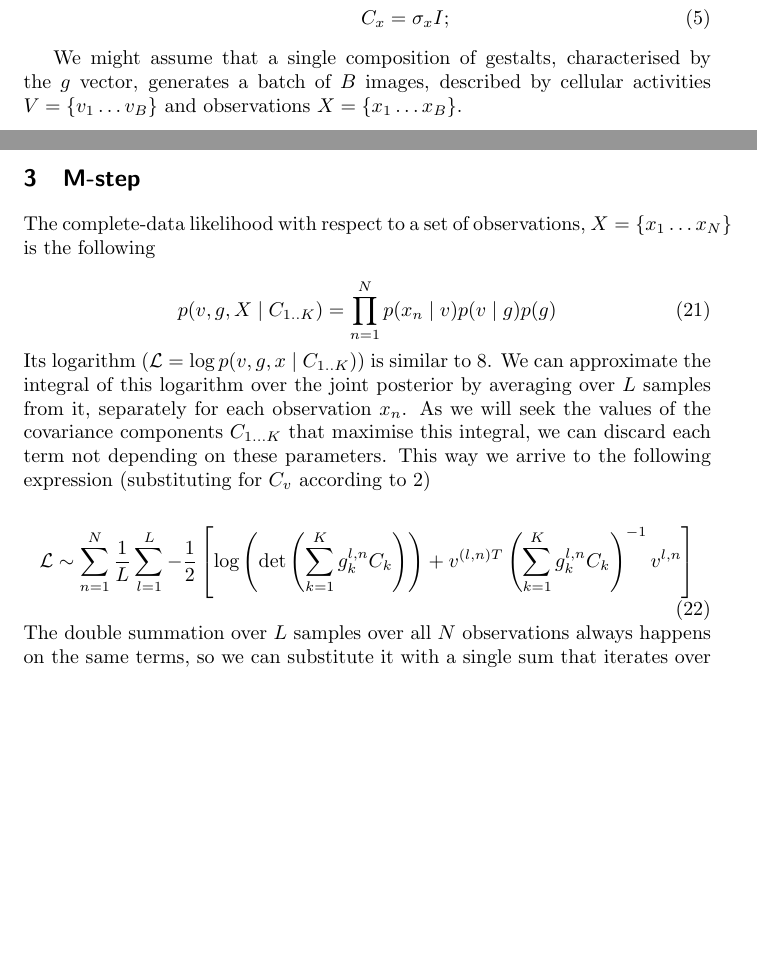
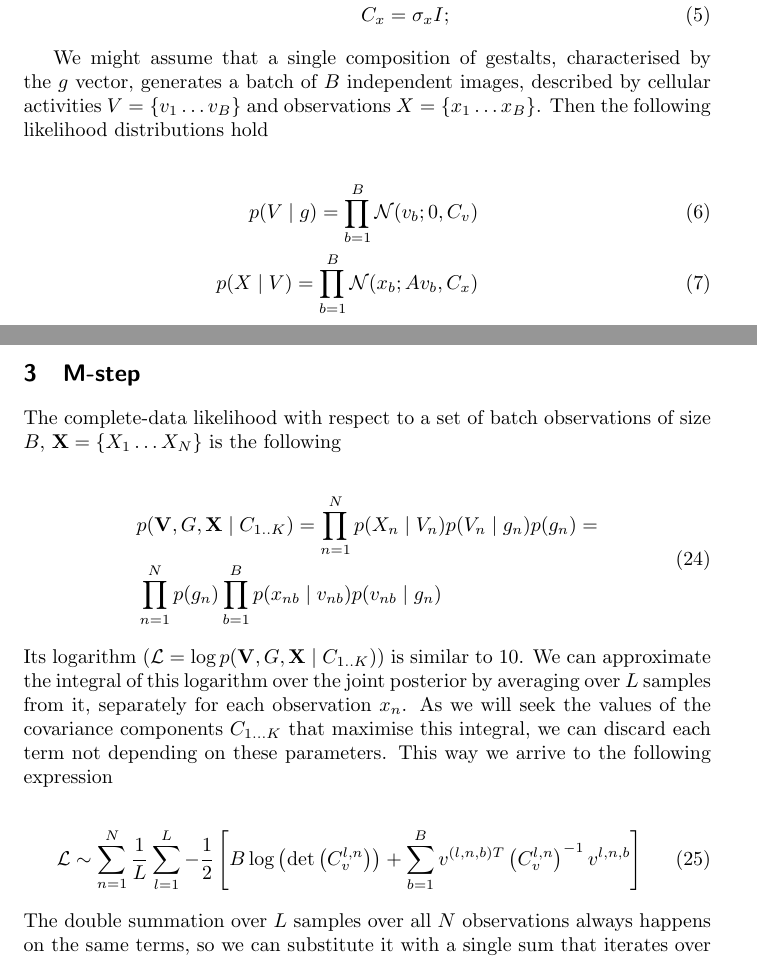
Before and after one commit to hagymasbab/csm, a LaTeX document (gestalt_em.tex): two parts of pages 1 and 4 of 5, joined at a grey line, cut so that both start at the same text, the shorter picture padded with empty space. The pictures show the PDF file gestalt_em.pdf that the author committed with the source.

Commit message:
added batch notation to derivations

```diff
--- a/gestalt_em.tex
+++ b/gestalt_em.tex
@@ -30,17 +30,22 @@ p(x \mid v) = \mathcal{N}(x; Av,C_x) \\
 C_x = \sigma_x I;
 \end{eqnarray}
 
-We might assume that a single composition of gestalts, characterised by the $g$ vector, generates a batch of $B$ images, described by cellular activities $V = \lbrace v_1 \dots v_B \rbrace$ and observations $X = \lbrace x_1 \dots x_B \rbrace$.
+We might assume that a single composition of gestalts, characterised by the $g$ vector, generates a batch of $B$ independent images, described by cellular activities $V = \lbrace v_1 \dots v_B \rbrace$ and observations $X = \lbrace x_1 \dots x_B \rbrace$. Then the following likelihood distributions hold
+
+\begin{eqnarray}
+p(V \mid g) = \prod_{b=1}^B \mathcal{N}(v_b; 0,C_v) \\
+p(X \mid V) = \prod_{b=1}^B \mathcal{N}(x_b; Av_b,C_x)
+\end{eqnarray}
 
 \section{E-step}
 
-The joint posterior over hidden variables $g$ and $v$ is the following
+The joint posterior over hidden variables $g$ and $V$ is the following
 
 \begin{equation}
-p(v,g \mid x) = p(x \mid v,g) \frac{p(v,g)}{p(x)} = p(x \mid v) p(v \mid g) p(g)\frac{1}{p(x)}
+p(V,g \mid X) = p(X \mid V,g) \frac{p(V,g)}{p(x)} = p(X \mid V) p(V \mid g) p(g)\frac{1}{p(X)}
 \end{equation}
 %
-For the purpose of sampling, we can discard the normalisation factor $p(x)$ and the normalisation constants of the Gaussians. The logarithm of the Dirichlet prior over $g$ looks like the following.
+For the purpose of sampling, we can discard the normalisation factor $p(X)$ and the normalisation constants of the Gaussians. The logarithm of the Dirichlet prior over $g$ looks like the following
 
 \begin{equation}
 \log p(g) = \log(\Gamma(\alpha K)) - \log(\Gamma(\alpha)^K) + (\alpha-1) \sum_{k=1}^K \log(g_k)
@@ -51,8 +56,9 @@ We can discard the terms not depending on $g$. So taking the logarithm of the un
 
 \begin{equation}
 \begin{split}
-&\log p(v,g \mid x) \sim \\
-&-\frac{1}{2} \left[(x-Av)^T C_x^{-1} (x-Av) + \log(\det(C_v)) + v^T C_v^{-1} v\right] + (\alpha-1) \sum_{k=1}^K \log(g_k) \label{eq:log_post}
+&\log p(V,g \mid X) \sim \\
+&-\frac{1}{2} \left[\sum_{b=1}^B \left[(x_b-Av_b)^T C_x^{-1} (x_b-Av_b) + v_b^T C_v^{-1} v_b \right] + B \log(\det(C_v)) \right] + \\
+&+ (\alpha-1) \sum_{k=1}^K \log(g_k) \label{eq:log_post}
 \end{split}
 \end{equation}
 %
@@ -115,2 +121,3 @@ which can be sampled directly. The conditional posterior over $g$ is defined as
 
 \begin{equation}
+p(V \mid X,g) = \prod_{b=1}^B \mathcal{N} \left(v_b; \mu_{post}(x_b),C_{post} \right)
@@ -125,3 +137,4 @@ which can be sampled by a Metropolis-Hastings scheme with the following target
 
 \section{M-step}
 
+The complete-data likelihood with respect to a set of batch observations of size $B$, $\mathbf{X} = \lbrace X_1 \dots X_N \rbrace$ is the following
@@ -129,17 +141,20 @@ The complete-data likelihood with respect to a set of observations, $X = \lbrace
 
 \begin{equation}
-p(v,g,X \mid C_{1..K}) = \prod_{n=1}^N p(x_n \mid v) p(v \mid g) p(g)
+\begin{split}
+&p(\mathbf{V},G,\mathbf{X} \mid C_{1..K}) = \prod_{n=1}^N p(X_n \mid V_n) p(V_n \mid g_n) p(g_n) = \\
+&\prod_{n=1}^N p(g_n) \prod_{b=1}^B p(x_{nb} \mid v_{nb}) p(v_{nb} \mid g_n)
+\end{split}
 \end{equation}
 %
-Its logarithm ($\mathcal{L}=\log p(v,g,x \mid C_{1..K})$) is similar to \ref{eq:log_post}. We can approximate the integral of this logarithm over the joint posterior by averaging over $L$ samples from it, separately for each observation $x_n$. As we will seek the values of the covariance components $C_{1 \dots K}$ that maximise this integral, we can discard each term not depending on these parameters. This way we arrive to the following expression (substituting for $C_v$ according to \ref{eq:cv})
+Its logarithm ($\mathcal{L}=\log p(\mathbf{V},G,\mathbf{X} \mid C_{1..K})$) is similar to \ref{eq:log_post}. We can approximate the integral of this logarithm over the joint posterior by averaging over $L$ samples from it, separately for each observation $x_n$. As we will seek the values of the covariance components $C_{1 \dots K}$ that maximise this integral, we can discard each term not depending on these parameters. This way we arrive to the following expression
 
 \begin{equation}
-\mathcal{L} \sim \sum_{n=1}^N \frac{1}{L} \sum_{l=1}^L -\frac{1}{2} \left[\log \left( \det \left( \sum_{k=1}^K g_k^{l,n} C_k \right) \right) + v^{(l,n)T}  \left( \sum_{k=1}^K g_k^{l,n} C_k \right)^{-1} v^{l,n}\right]
+\mathcal{L} \sim \sum_{n=1}^N \frac{1}{L} \sum_{l=1}^L -\frac{1}{2} \left[B \log \left( \det \left( C_v^{l,n} \right) \right) + \sum_{b=1}^B v^{(l,n,b)T}  \left( C_v^{l,n} \right)^{-1} v^{l,n,b}\right]
 \end{equation}
 %
 The double summation over $L$ samples over all $N$ observations always happens on the same terms, so we can substitute it with a single sum that iterates over the full sample set. So taking the derivative with respect to one of the covariance components $j \in \left[ 1,k \right]$, we get
 
 \begin{equation}\label{eq:deriv}
-\frac{\partial \mathcal{L}}{\partial C_j} = -\frac{1}{2L} \sum_{m=1}^{LN} g_j^m \left[ \left( \sum_{k=1}^K g_k^m C_k \right)^{-1} - \left( \sum_{k=1}^K g_k^m C_k \right)^{-1} v^m v^{mT} \left( \sum_{k=1}^K g_k^m C_k \right)^{-1} \right]
+\frac{\partial \mathcal{L}}{\partial C_j} = -\frac{1}{2L} \sum_{m=1}^{LN} g_j^m \left[ B \left( C_v^m \right)^{-1} - \sum_{b=1}^B \left( C_v^m \right)^{-1} v^{m,b} v^{(m,b)T} \left( C_v^m \right)^{-1} \right]
 \end{equation}
 %
```
Also changed, not shown: gestalt_em.pdf, gestalt_em.tex (30 more changed lines).
